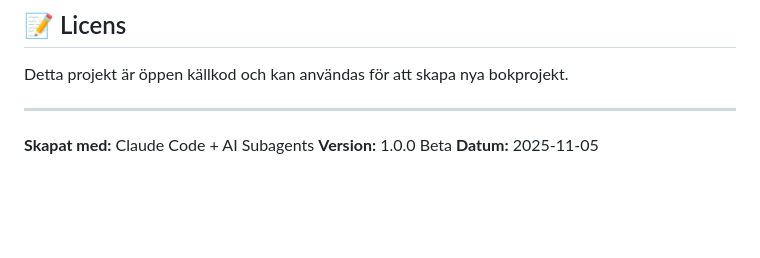
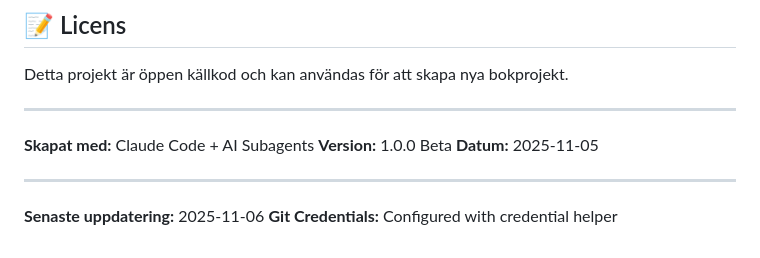
Before and after one commit to jliljedahl/bok-writing-automation, a Markdown page: README.md, the part around the change. Rendered like a GitHub page; blank space fills up the shorter version.

Commit message:
Configure git credential helper

```diff
--- a/README.md
+++ b/README.md
@@ -318,3 +318,9 @@ Detta projekt är öppen källkod och kan användas för att skapa nya bokprojek
 **Skapat med:** Claude Code + AI Subagents
 **Version:** 1.0.0 Beta
 **Datum:** 2025-11-05
+
+
+---
+
+**Senaste uppdatering:** 2025-11-06
+**Git Credentials:** Configured with credential helper
```
